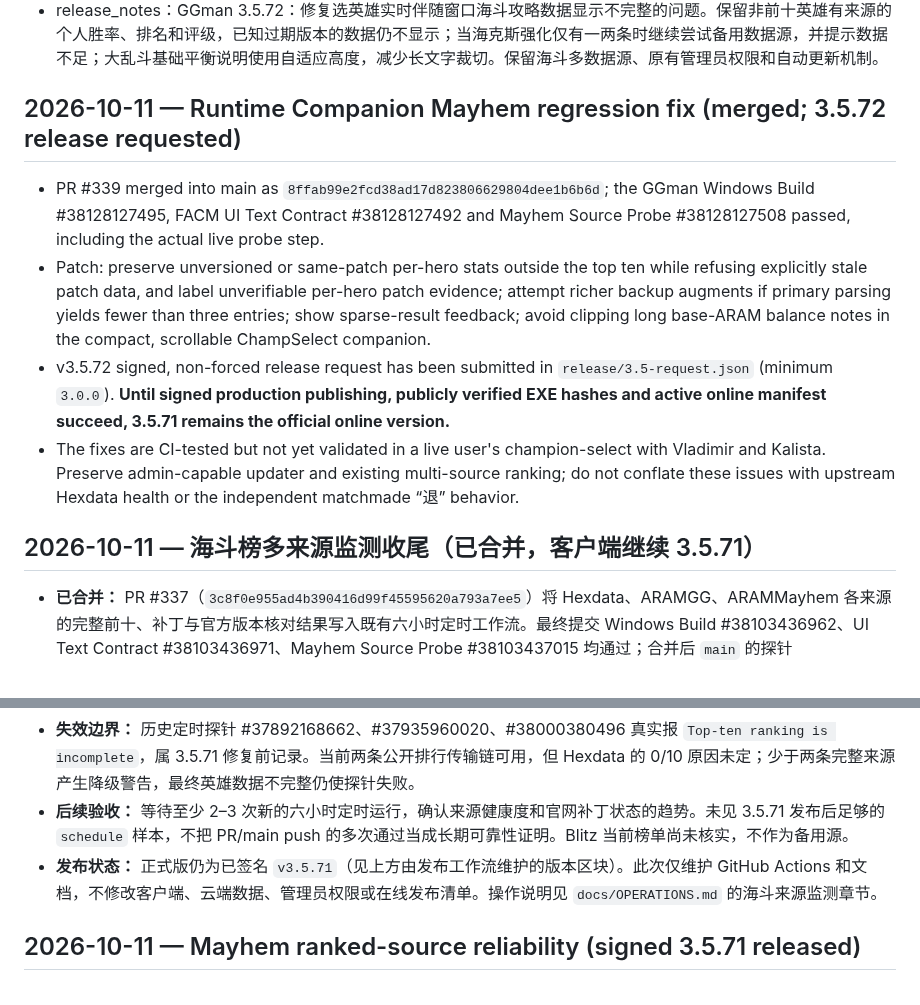
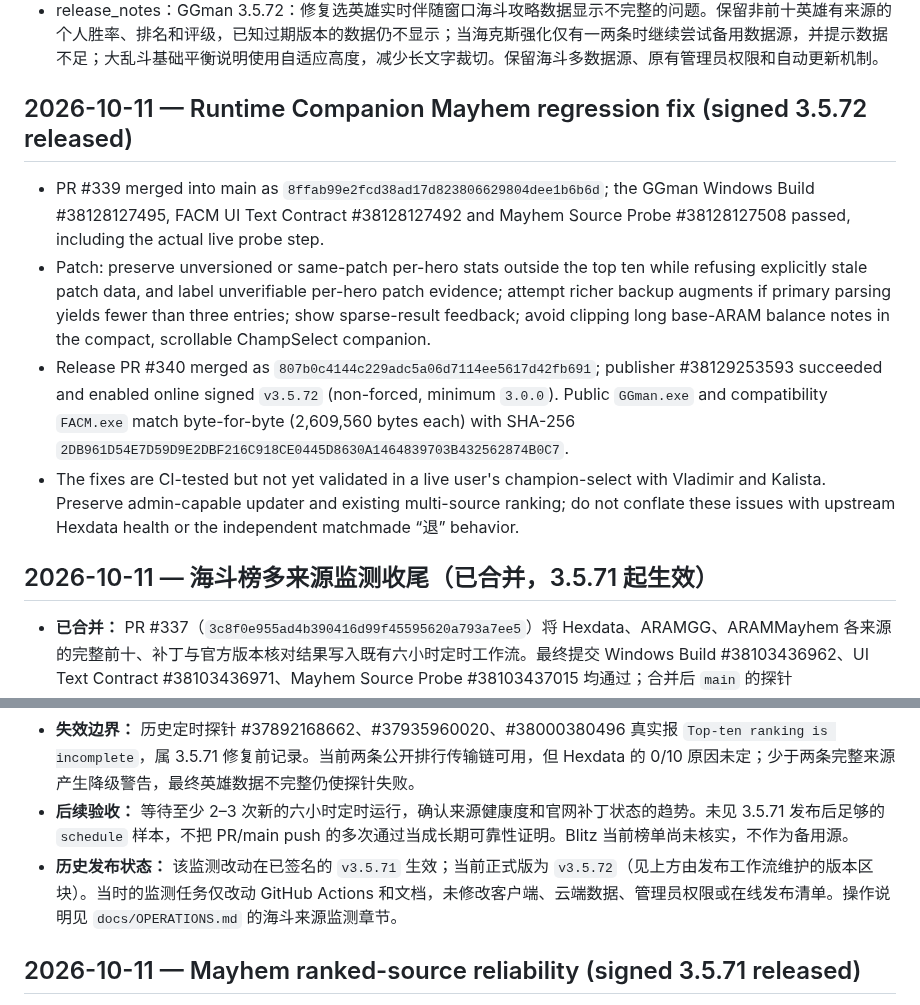
Before and after one commit to xianyumht-cmd/facm, a Markdown page: docs/PROJECT_STATE.md, 2 parts joined by grey strips. Rendered like a GitHub page.

Commit message:
docs: close signed GGman 3.5.72 release and reconcile project state

```diff
--- a/docs/PROJECT_STATE.md
+++ b/docs/PROJECT_STATE.md
@@ -12,20 +12,20 @@
 - release_notes：GGman 3.5.72：修复选英雄实时伴随窗口海斗攻略数据显示不完整的问题。保留非前十英雄有来源的个人胜率、排名和评级，已知过期版本的数据仍不显示；当海克斯强化仅有一两条时继续尝试备用数据源，并提示数据不足；大乱斗基础平衡说明使用自适应高度，减少长文字裁切。保留海斗多数据源、原有管理员权限和自动更新机制。
 <!-- FACM_RELEASE_STATE_END -->
 
-## 2026-10-11 — Runtime Companion Mayhem regression fix (merged; 3.5.72 release requested)
+## 2026-10-11 — Runtime Companion Mayhem regression fix (signed 3.5.72 released)
 
 - PR #339 merged into main as `8ffab99e2fcd38ad17d823806629804dee1b6b6d`; the GGman Windows Build #38128127495, FACM UI Text Contract #38128127492 and Mayhem Source Probe #38128127508 passed, including the actual live probe step.
 - Patch: preserve unversioned or same-patch per-hero stats outside the top ten while refusing explicitly stale patch data, and label unverifiable per-hero patch evidence; attempt richer backup augments if primary parsing yields fewer than three entries; show sparse-result feedback; avoid clipping long base-ARAM balance notes in the compact, scrollable ChampSelect companion.
-- v3.5.72 signed, non-forced release request has been submitted in `release/3.5-request.json` (minimum `3.0.0`). **Until signed production publishing, publicly verified EXE hashes and active online manifest succeed, 3.5.71 remains the official online version.**
+- Release PR #340 merged as `807b0c4144c229adc5a06d7114ee5617d42fb691`; publisher #38129253593 succeeded and enabled online signed `v3.5.72` (non-forced, minimum `3.0.0`). Public `GGman.exe` and compatibility `FACM.exe` match byte-for-byte (2,609,560 bytes each) with SHA-256 `2DB961D54E7D59D9E2DBF216C918CE0445D8630A1464839703B432562874B0C7`.
 - The fixes are CI-tested but not yet validated in a live user's champion-select with Vladimir and Kalista. Preserve admin-capable updater and existing multi-source ranking; do not conflate these issues with upstream Hexdata health or the independent matchmade “退” behavior.
 
-## 2026-10-11 — 海斗榜多来源监测收尾（已合并，客户端继续 3.5.71）
+## 2026-10-11 — 海斗榜多来源监测收尾（已合并，3.5.71 起生效）
 
 - **已合并：** PR #337（`3c8f0e955ad4b390416d99f45595620a793a7ee5`）将 Hexdata、ARAMGG、ARAMMayhem 各来源的完整前十、补丁与官方版本核对结果写入既有六小时定时工作流。最终提交 Windows Build #38103436962、UI Text Contract #38103436971、Mayhem Source Probe #38103437015 均通过；合并后 `main` 的探针 #38103524059 和实际 `Run live Mayhem source probe` 步骤再次成功。
 - **实测来源（2026-10-11）：** Hexdata 补丁未知，0/10；ARAMGG 26.20，10/10；ARAMMayhem 26.20，10/10；选择 ARAMGG。腾讯官网补丁本次未取到，`official_patch=unknown`；**不能断言两份榜单已通过腾讯官网版本核验**。多个公开站点可能转发同一底层统计数据。
 - **失效边界：** 历史定时探针 #37892168662、#37935960020、#38000380496 真实报 `Top-ten ranking is incomplete`，属 3.5.71 修复前记录。当前两条公开排行传输链可用，但 Hexdata 的 0/10 原因未定；少于两条完整来源产生降级警告，最终英雄数据不完整仍使探针失败。
 - **后续验收：** 等待至少 2–3 次新的六小时定时运行，确认来源健康度和官网补丁状态的趋势。未见 3.5.71 发布后足够的 `schedule` 样本，不把 PR/main push 的多次通过当成长期可靠性证明。Blitz 当前榜单尚未核实，不作为备用源。
-- **发布状态：** 正式版仍为已签名 `v3.5.71`（见上方由发布工作流维护的版本区块）。此次仅维护 GitHub Actions 和文档，不修改客户端、云端数据、管理员权限或在线发布清单。操作说明见 `docs/OPERATIONS.md` 的海斗来源监测章节。
+- **历史发布状态：** 该监测改动在已签名的 `v3.5.71` 生效；当前正式版为 `v3.5.72`（见上方由发布工作流维护的版本区块）。当时的监测任务仅改动 GitHub Actions 和文档，未修改客户端、云端数据、管理员权限或在线发布清单。操作说明见 `docs/OPERATIONS.md` 的海斗来源监测章节。
 
 ## 2026-10-11 — Mayhem ranked-source reliability (signed 3.5.71 released)
 
```
